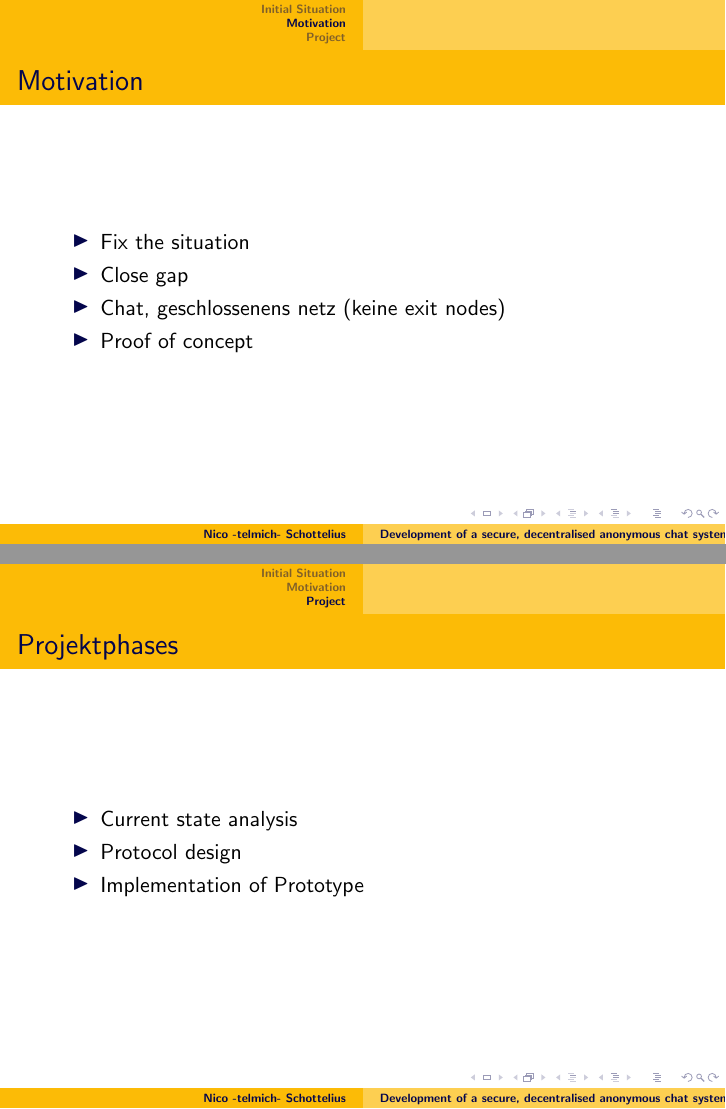
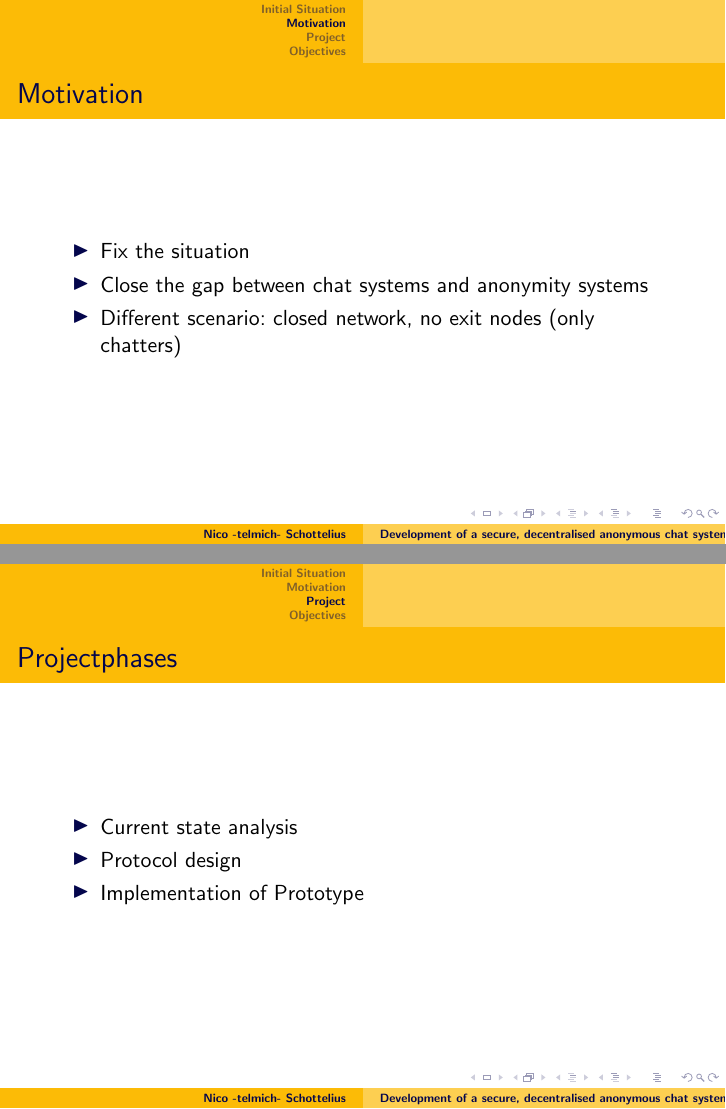
Before and after one commit to telmich/ceof, LaTeX slides (doc/initial-meeting.tex): pages 4 and 5 of 8 before the commit and pages 4 and 5 of 10 after it, joined at a grey line. Compiled offline with pdfLaTeX.

Commit message:
first version of initial meeting
Signed-off-by: Nico Schottelius <nico@brief.schottelius.org>

```diff
--- a/doc/initial-meeting.tex
+++ b/doc/initial-meeting.tex
@@ -43,16 +43,15 @@
   \frametitle{Motivation}
   \begin{itemize}
      \item Fix the situation
-     \item Close gap
-     \item Chat, geschlossenens netz (keine exit nodes)
-     \item Proof of concept
+     \item Close the gap between chat systems and anonymity systems
+     \item Different scenario: closed network, no exit nodes (only chatters)
   \end{itemize}
 }
 
 \section{Project}
 \frame
 {
-  \frametitle{Projektphases}
+  \frametitle{Projectphases}
   \begin{itemize}
      \item Current state analysis
      \item Protocol design
@@ -90,3 +89,7 @@
   \end{itemize}
 }
 
+\section{Objectives}
+\frame
+{
+  \frametitle{Objectives}
```
Also changed, not shown: doc/Makefile, doc/initial-meeting.tex (58 more changed lines).
